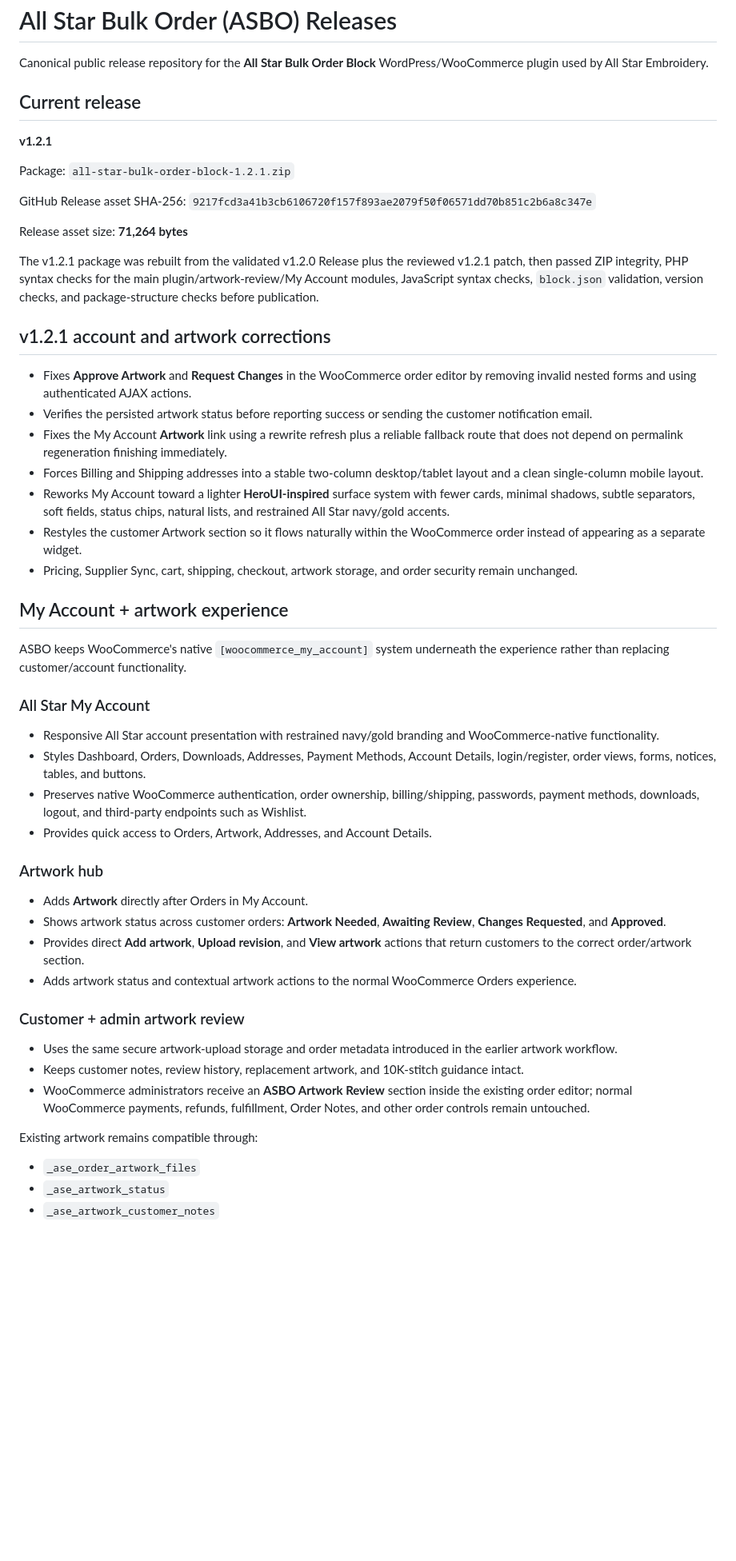
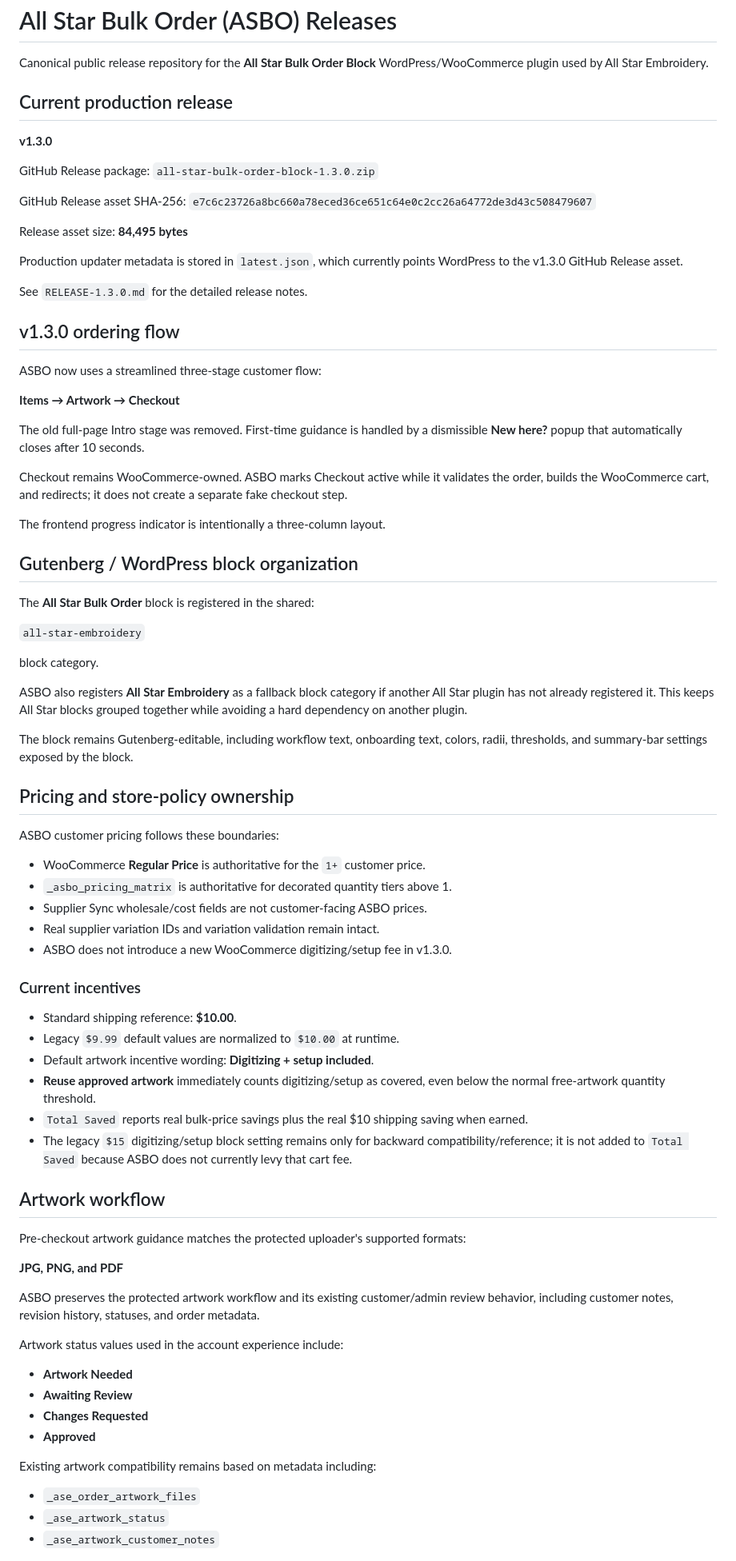
Before and after one commit to All-Star-Embroidery/asbo-releases, a Markdown page: README.md, the part around one of its changes. Shown at 80% size. Drawn GitHub-style; blank space fills up the shorter version.

Commit message:
docs: update ASBO documentation for v1.3.0

```diff
--- a/README.md
+++ b/README.md
@@ -2,53 +2,79 @@
 
 Canonical public release repository for the **All Star Bulk Order Block** WordPress/WooCommerce plugin used by All Star Embroidery.
 
-## Current release
+## Current production release
 
-**v1.2.1**
+**v1.3.0**
 
-Package: `all-star-bulk-order-block-1.2.1.zip`
+GitHub Release package: `all-star-bulk-order-block-1.3.0.zip`
 
-GitHub Release asset SHA-256: `9217fcd3a41b3cb6106720f157f893ae2079f50f06571dd70b851c2b6a8c347e`
+GitHub Release asset SHA-256: `e7c6c23726a8bc660a78eced36ce651c64e0c2cc26a64772de3d43c508479607`
 
-Release asset size: **71,264 bytes**
+Release asset size: **84,495 bytes**
 
-The v1.2.1 package was rebuilt from the validated v1.2.0 Release plus the reviewed v1.2.1 patch, then passed ZIP integrity, PHP syntax checks for the main plugin/artwork-review/My Account modules, JavaScript syntax checks, `block.json` validation, version checks, and package-structure checks before publication.
+Production updater metadata is stored in `latest.json`, which currently points WordPress to the v1.3.0 GitHub Release asset.
 
-## v1.2.1 account and artwork corrections
+See `RELEASE-1.3.0.md` for the detailed release notes.
 
-- Fixes **Approve Artwork** and **Request Changes** in the WooCommerce order editor by removing invalid nested forms and using authenticated AJAX actions.
-- Verifies the persisted artwork status before reporting success or sending the customer notification email.
-- Fixes the My Account **Artwork** link using a rewrite refresh plus a reliable fallback route that does not depend on permalink regeneration finishing immediately.
-- Forces Billing and Shipping addresses into a stable two-column desktop/tablet layout and a clean single-column mobile layout.
-- Reworks My Account toward a lighter **HeroUI-inspired** surface system with fewer cards, minimal shadows, subtle separators, soft fields, status chips, natural lists, and restrained All Star navy/gold accents.
-- Restyles the customer Artwork section so it flows naturally within the WooCommerce order instead of appearing as a separate widget.
-- Pricing, Supplier Sync, cart, shipping, checkout, artwork storage, and order security remain unchanged.
+## v1.3.0 ordering flow
 
-## My Account + artwork experience
+ASBO now uses a streamlined three-stage customer flow:
 
-ASBO keeps WooCommerce's native `[woocommerce_my_account]` system underneath the experience rather than replacing customer/account functionality.
+**Items → Artwork → Checkout**
 
-### All Star My Account
+The old full-page Intro stage was removed. First-time guidance is handled by a dismissible **New here?** popup that automatically closes after 10 seconds.
 
-- Responsive All Star account presentation with restrained navy/gold branding and WooCommerce-native functionality.
-- Styles Dashboard, Orders, Downloads, Addresses, Payment Methods, Account Details, login/register, order views, forms, notices, tables, and buttons.
-- Preserves native WooCommerce authentication, order ownership, billing/shipping, passwords, payment methods, downloads, logout, and third-party endpoints such as Wishlist.
-- Provides quick access to Orders, Artwork, Addresses, and Account Details.
+Checkout remains WooCommerce-owned. ASBO marks Checkout active while it validates the order, builds the WooCommerce cart, and redirects; it does not create a separate fake checkout step.
 
-### Artwork hub
+The frontend progress indicator is intentionally a three-column layout.
 
-- Adds **Artwork** directly after Orders in My Account.
-- Shows artwork status across customer orders: **Artwork Needed**, **Awaiting Review**, **Changes Requested**, and **Approved**.
-- Provides direct **Add artwork**, **Upload revision**, and **View artwork** actions that return customers to the correct order/artwork section.
-- Adds artwork status and contextual artwork actions to the normal WooCommerce Orders experience.
+## Gutenberg / WordPress block organization
 
-### Customer + admin artwork review
+The **All Star Bulk Order** block is registered in the shared:
 
-- Uses the same secure artwork-upload storage and order metadata introduced in the earlier artwork workflow.
-- Keeps customer notes, review history, replacement artwork, and 10K-stitch guidance intact.
-- WooCommerce administrators receive an **ASBO Artwork Review** section inside the existing order editor; normal WooCommerce payments, refunds, fulfillment, Order Notes, and other order controls remain untouched.
+`all-star-embroidery`
 
-Existing artwork remains compatible through:
+block category.
+
+ASBO also registers **All Star Embroidery** as a fallback block category if another All Star plugin has not already registered it. This keeps All Star blocks grouped together while avoiding a hard dependency on another plugin.
+
+The block remains Gutenberg-editable, including workflow text, onboarding text, colors, radii, thresholds, and summary-bar settings exposed by the block.
+
+## Pricing and store-policy ownership
+
+ASBO customer pricing follows these boundaries:
+
+- WooCommerce **Regular Price** is authoritative for the `1+` customer price.
+- `_asbo_pricing_matrix` is authoritative for decorated quantity tiers above 1.
+- Supplier Sync wholesale/cost fields are not customer-facing ASBO prices.
+- Real supplier variation IDs and variation validation remain intact.
+- ASBO does not introduce a new WooCommerce digitizing/setup fee in v1.3.0.
+
+### Current incentives
+
+- Standard shipping reference: **$10.00**.
+- Legacy `$9.99` default values are normalized to `$10.00` at runtime.
+- Default artwork incentive wording: **Digitizing + setup included**.
+- **Reuse approved artwork** immediately counts digitizing/setup as covered, even below the normal free-artwork quantity threshold.
+- `Total Saved` reports real bulk-price savings plus the real $10 shipping saving when earned.
+- The legacy `$15` digitizing/setup block setting remains only for backward compatibility/reference; it is not added to `Total Saved` because ASBO does not currently levy that cart fee.
+
+## Artwork workflow
+
+Pre-checkout artwork guidance matches the protected uploader's supported formats:
+
+**JPG, PNG, and PDF**
+
+ASBO preserves the protected artwork workflow and its existing customer/admin review behavior, including customer notes, revision history, statuses, and order metadata.
+
+Artwork status values used in the account experience include:
+
+- **Artwork Needed**
+- **Awaiting Review**
+- **Changes Requested**
+- **Approved**
+
+Existing artwork compatibility remains based on metadata including:
 
 - `_ase_order_artwork_files`
 - `_ase_artwork_status`
```
Also changed, not shown: other parts of README.md (+74 -9 lines).
